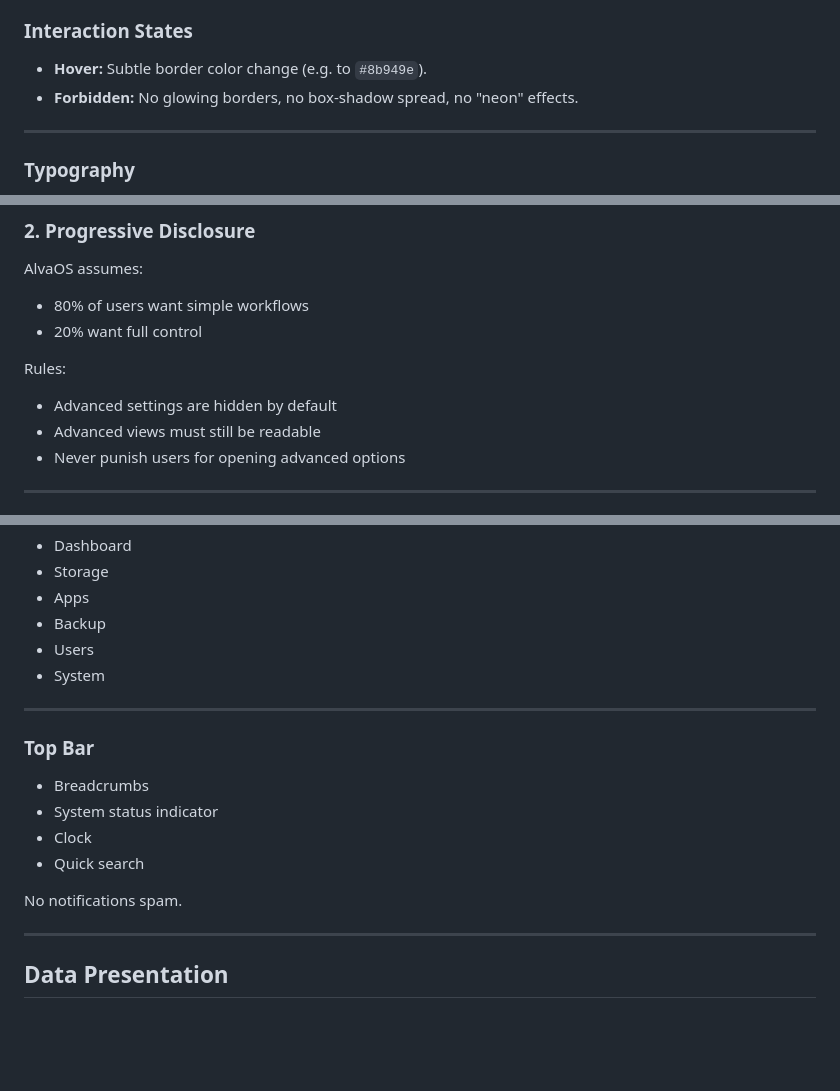
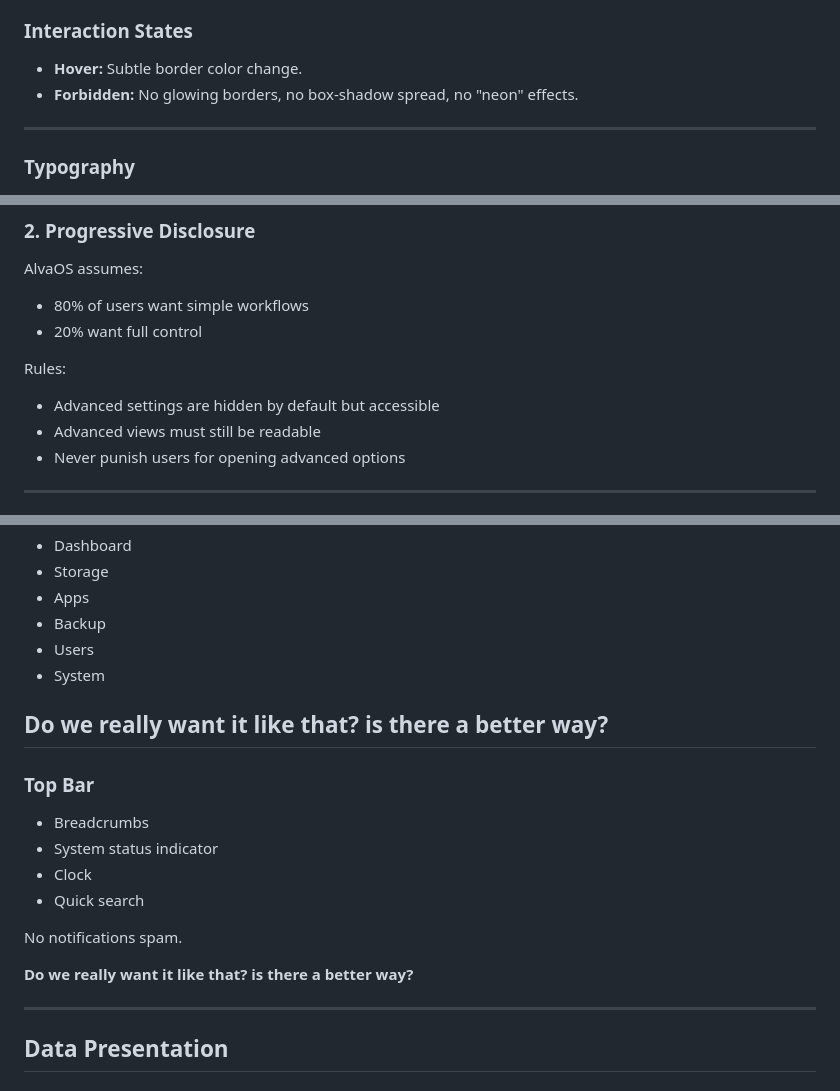
Before and after one commit to SnowTimSwiss/AlvaOS, a Markdown page: docs/DESIGN.md, 3 parts joined by grey strips. GitHub-like rendering; blank space fills up the shorter version.

```diff
--- a/docs/DESIGN.md
+++ b/docs/DESIGN.md
@@ -84,7 +89,7 @@ Color usage rules:
 - Green is informational, not celebratory
 
 ### Interaction States
-- **Hover:** Subtle border color change (e.g. to `#8b949e`).
+- **Hover:** Subtle border color change.
 - **Forbidden:** No glowing borders, no box-shadow spread, no "neon" effects.
 
 ---
@@ -175,7 +182,7 @@ AlvaOS assumes:
 - 20% want full control
 
 Rules:
-- Advanced settings are hidden by default
+- Advanced settings are hidden by default but accessible
 - Advanced views must still be readable
 - Never punish users for opening advanced options
 
@@ -237,6 +244,8 @@ Top-level sections:
 - Users
 - System
 
+
+**Do we really want it like that? is there a better way?**
 ---
 
 ### Top Bar
@@ -247,6 +256,9 @@ Top-level sections:
 - Quick search
 
 No notifications spam.
+
+**Do we really want it like that? is there a better way?**
+
 
 ---
 
```
Also changed, not shown: other parts of docs/DESIGN.md (+15 -4 lines).
